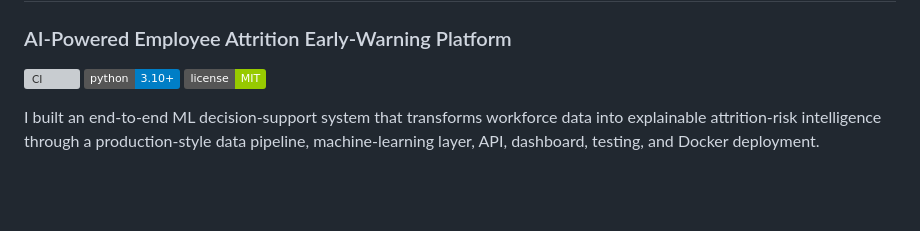
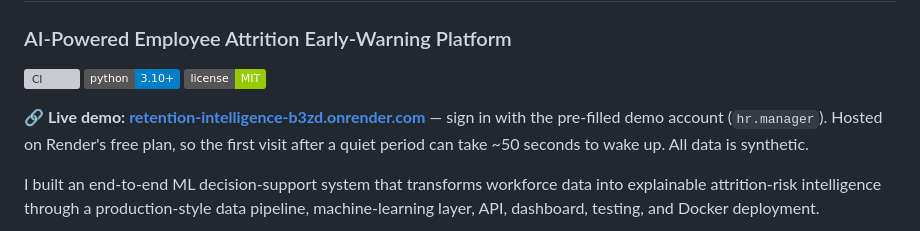
Before and after one commit to OmkarG-Star/Retention-Intelligence, a Markdown page: README.md, the part around the change. Rendered like a GitHub page; badges without logos; blank space fills up the shorter version; grey boxes are pictures that could not be loaded.

Commit message:
Add live demo link to README

```diff
--- a/README.md
+++ b/README.md
@@ -5,6 +5,8 @@
 ![CI](https://github.com/OmkarG-Star/Retention-Intelligence/actions/workflows/ci.yml/badge.svg)
 ![Python](https://img.shields.io/badge/python-3.10%2B-blue)
 ![License](https://img.shields.io/badge/license-MIT-green)
+
+**🔗 Live demo: [retention-intelligence-b3zd.onrender.com](https://retention-intelligence-b3zd.onrender.com)** — sign in with the pre-filled demo account (`hr.manager`). Hosted on Render's free plan, so the first visit after a quiet period can take ~50 seconds to wake up. All data is synthetic.
 
 I built an end-to-end ML decision-support system that transforms workforce data into explainable attrition-risk intelligence through a production-style data pipeline, machine-learning layer, API, dashboard, testing, and Docker deployment.
 
```
